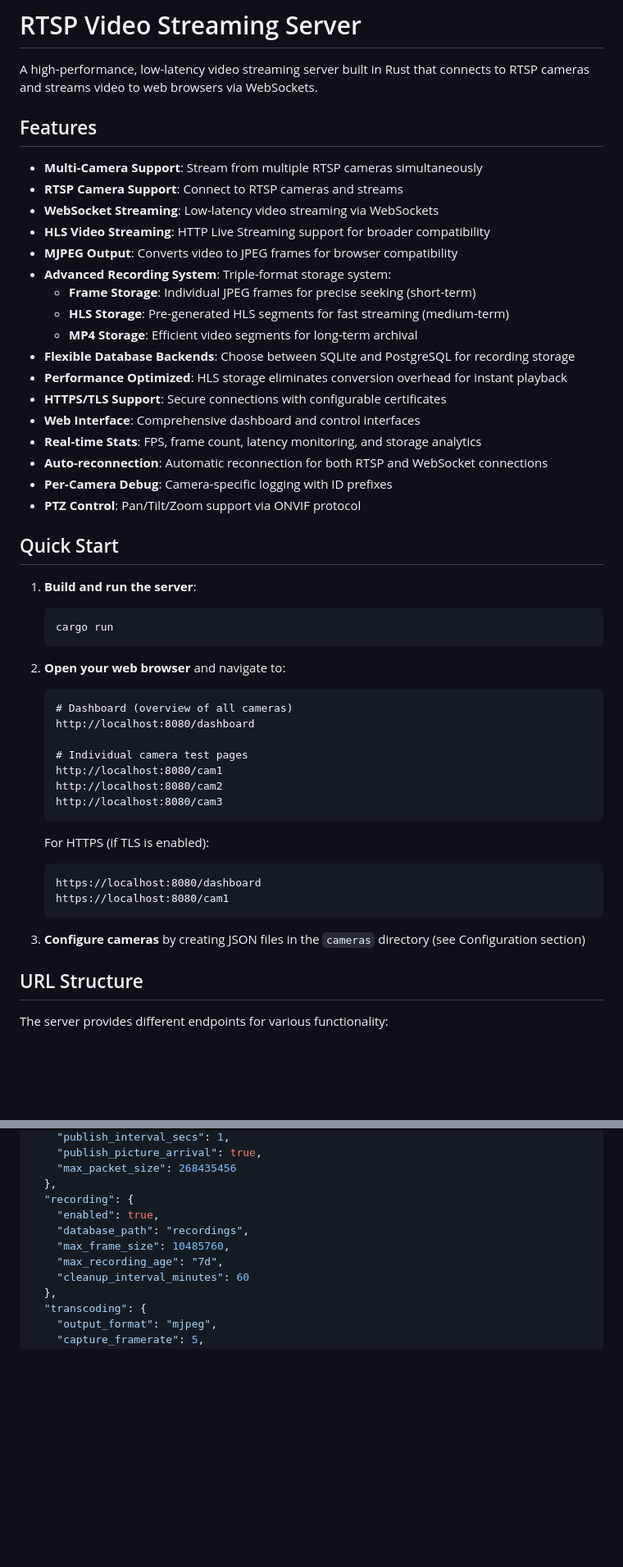
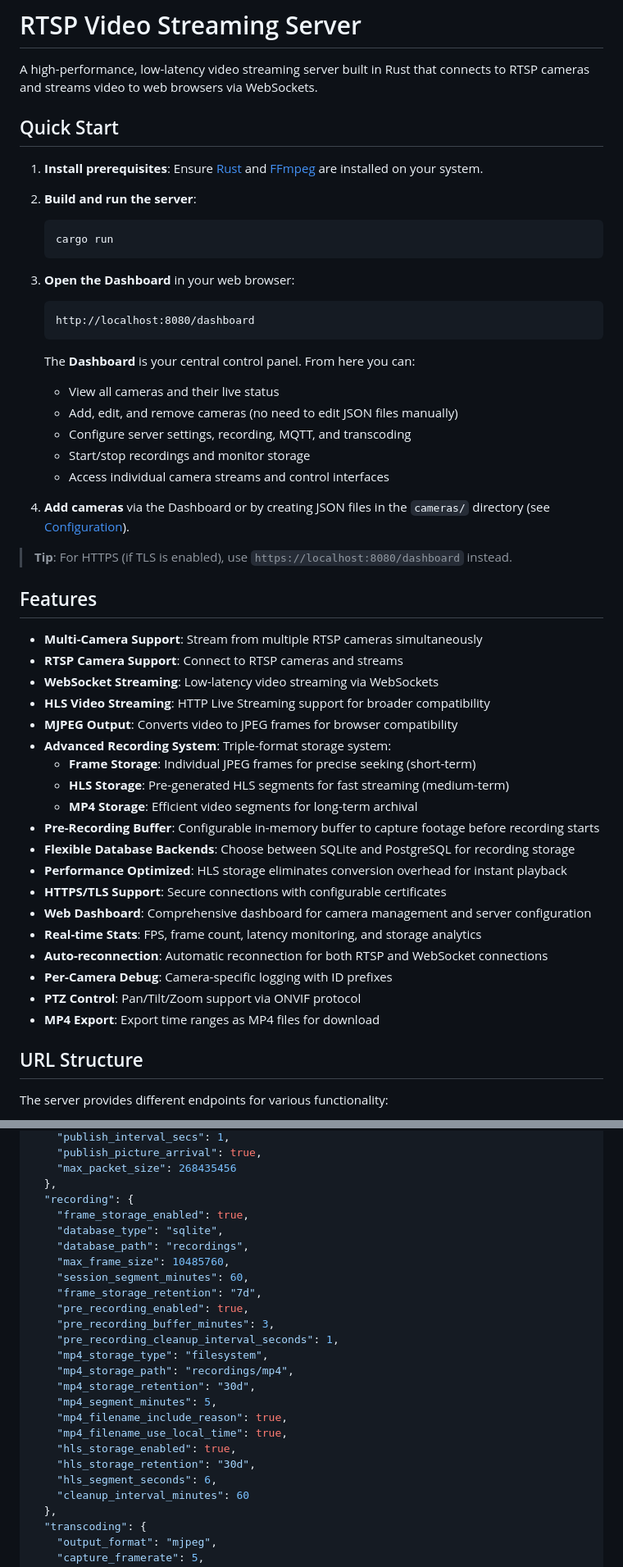
Before and after one commit to vogler75/rtsp-streaming-server, a Markdown page: README.md, 2 parts joined by grey strips. Shown at 82% size. Drawn GitHub-style; blank space fills up the shorter version.

````diff
--- a/README.md
+++ b/README.md
@@ -1,6 +1,30 @@
 # RTSP Video Streaming Server
 
 A high-performance, low-latency video streaming server built in Rust that connects to RTSP cameras and streams video to web browsers via WebSockets.
+
+## Quick Start
+
+1. **Install prerequisites**: Ensure [Rust](https://rustup.rs/) and [FFmpeg](https://ffmpeg.org/) are installed on your system.
+
+2. **Build and run the server**:
+   ```bash
+   cargo run
+   ```
+
+3. **Open the Dashboard** in your web browser:
+   ```
+   http://localhost:8080/dashboard
+   ```
+   The **Dashboard** is your central control panel. From here you can:
+   - View all cameras and their live status
+   - Add, edit, and remove cameras (no need to edit JSON files manually)
+   - Configure server settings, recording, MQTT, and transcoding
+   - Start/stop recordings and monitor storage
+   - Access individual camera streams and control interfaces
+
+4. **Add cameras** via the Dashboard or by creating JSON files in the `cameras/` directory (see [Configuration](#configuration)).
+
+> **Tip**: For HTTPS (if TLS is enabled), use `https://localhost:8080/dashboard` instead.
 
 ## Features
 
@@ -13,40 +37,16 @@ A high-performance, low-latency video streaming server built in Rust that connec
   - **Frame Storage**: Individual JPEG frames for precise seeking (short-term)
   - **HLS Storage**: Pre-generated HLS segments for fast streaming (medium-term)
   - **MP4 Storage**: Efficient video segments for long-term archival
+- **Pre-Recording Buffer**: Configurable in-memory buffer to capture footage before recording starts
 - **Flexible Database Backends**: Choose between SQLite and PostgreSQL for recording storage
 - **Performance Optimized**: HLS storage eliminates conversion overhead for instant playback
 - **HTTPS/TLS Support**: Secure connections with configurable certificates
-- **Web Interface**: Comprehensive dashboard and control interfaces
+- **Web Dashboard**: Comprehensive dashboard for camera management and server configuration
 - **Real-time Stats**: FPS, frame count, latency monitoring, and storage analytics
 - **Auto-reconnection**: Automatic reconnection for both RTSP and WebSocket connections
 - **Per-Camera Debug**: Camera-specific logging with ID prefixes
 - **PTZ Control**: Pan/Tilt/Zoom support via ONVIF protocol
-
-## Quick Start
-
-1. **Build and run the server**:
-   ```bash
-   cargo run
-   ```
-
-2. **Open your web browser** and navigate to:
-   ```
-   # Dashboard (overview of all cameras)
-   http://localhost:8080/dashboard
-
-   # Individual camera test pages
-   http://localhost:8080/cam1
-   http://localhost:8080/cam2
-   http://localhost:8080/cam3
-   ```
-
-   For HTTPS (if TLS is enabled):
-   ```
-   https://localhost:8080/dashboard
-   https://localhost:8080/cam1
-   ```
-
-3. **Configure cameras** by creating JSON files in the `cameras` directory (see Configuration section)
+- **MP4 Export**: Export time ranges as MP4 files for download
 
 ## URL Structure
 
@@ -180,10 +183,24 @@ Here's a complete `config.json` file with all sections:
     "max_packet_size": 268435456
   },
   "recording": {
-    "enabled": true,
+    "frame_storage_enabled": true,
+    "database_type": "sqlite",
     "database_path": "recordings",
     "max_frame_size": 10485760,
-    "max_recording_age": "7d",
+    "session_segment_minutes": 60,
+    "frame_storage_retention": "7d",
+    "pre_recording_enabled": true,
+    "pre_recording_buffer_minutes": 3,
+    "pre_recording_cleanup_interval_seconds": 1,
+    "mp4_storage_type": "filesystem",
+    "mp4_storage_path": "recordings/mp4",
+    "mp4_storage_retention": "30d",
+    "mp4_segment_minutes": 5,
+    "mp4_filename_include_reason": true,
+    "mp4_filename_use_local_time": true,
+    "hls_storage_enabled": true,
+    "hls_storage_retention": "30d",
+    "hls_segment_seconds": 6,
     "cleanup_interval_minutes": 60
   },
   "transcoding": {
````
Also changed, not shown: other parts of README.md (+51 -30 lines), cwc/README.md (+71 -58 lines).
